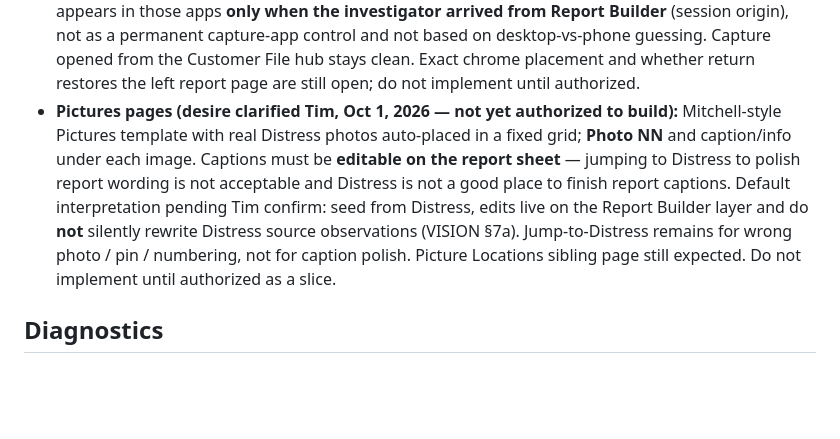
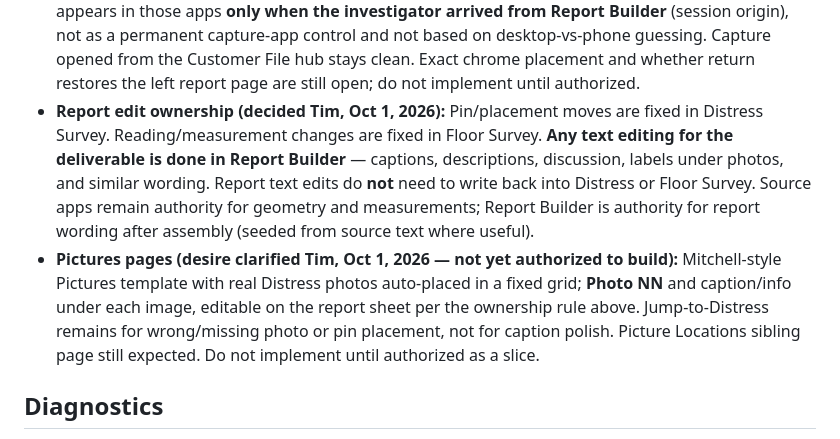
Before and after one commit to tappel003-byte/Toolbox-V3, a Markdown page: DECISIONS.md, the part around the change. GitHub-like rendering; blank space fills up the shorter version.

Commit message:
Decide report text ownership: edit wording in Report Builder only.
Geometry/readings stay in Distress/Floor; report text does not write back.

Co-authored-by: tappel003-byte <tappel003-byte@users.noreply.github.com>

```diff
--- a/DECISIONS.md
+++ b/DECISIONS.md
@@ -108,7 +108,8 @@ Concrete Customer File record ownership for later app plug-in. Architecture is c
   5. Recovery PDF may fall back when compose is unavailable; cut-and-paste field Topo screenshots are not the path.
   **Out of this slice:** Pen Log / drawing toolbar, picture pages polish, epoch divider banners, side-by-side epoch pages, mark-complete + date, Report Builder startup questionnaire, full PowerPoint-like flexibility beyond adapting these assembled pages.
 - **Source jump return (decided Tim, Oct 1, 2026 — not yet authorized to build):** Report Builder may jump into Floor Survey / Distress / Diagnostics to fix source. A **Back to Report Builder** control appears in those apps **only when the investigator arrived from Report Builder** (session origin), not as a permanent capture-app control and not based on desktop-vs-phone guessing. Capture opened from the Customer File hub stays clean. Exact chrome placement and whether return restores the left report page are still open; do not implement until authorized.
-- **Pictures pages (desire clarified Tim, Oct 1, 2026 — not yet authorized to build):** Mitchell-style Pictures template with real Distress photos auto-placed in a fixed grid; **Photo NN** and caption/info under each image. Captions must be **editable on the report sheet** — jumping to Distress to polish report wording is not acceptable and Distress is not a good place to finish report captions. Default interpretation pending Tim confirm: seed from Distress, edits live on the Report Builder layer and do **not** silently rewrite Distress source observations (VISION §7a). Jump-to-Distress remains for wrong photo / pin / numbering, not for caption polish. Picture Locations sibling page still expected. Do not implement until authorized as a slice.
+- **Report edit ownership (decided Tim, Oct 1, 2026):** Pin/placement moves are fixed in Distress Survey. Reading/measurement changes are fixed in Floor Survey. **Any text editing for the deliverable is done in Report Builder** — captions, descriptions, discussion, labels under photos, and similar wording. Report text edits do **not** need to write back into Distress or Floor Survey. Source apps remain authority for geometry and measurements; Report Builder is authority for report wording after assembly (seeded from source text where useful).
+- **Pictures pages (desire clarified Tim, Oct 1, 2026 — not yet authorized to build):** Mitchell-style Pictures template with real Distress photos auto-placed in a fixed grid; **Photo NN** and caption/info under each image, editable on the report sheet per the ownership rule above. Jump-to-Distress remains for wrong/missing photo or pin placement, not for caption polish. Picture Locations sibling page still expected. Do not implement until authorized as a slice.
 
 ## Diagnostics
 
```
